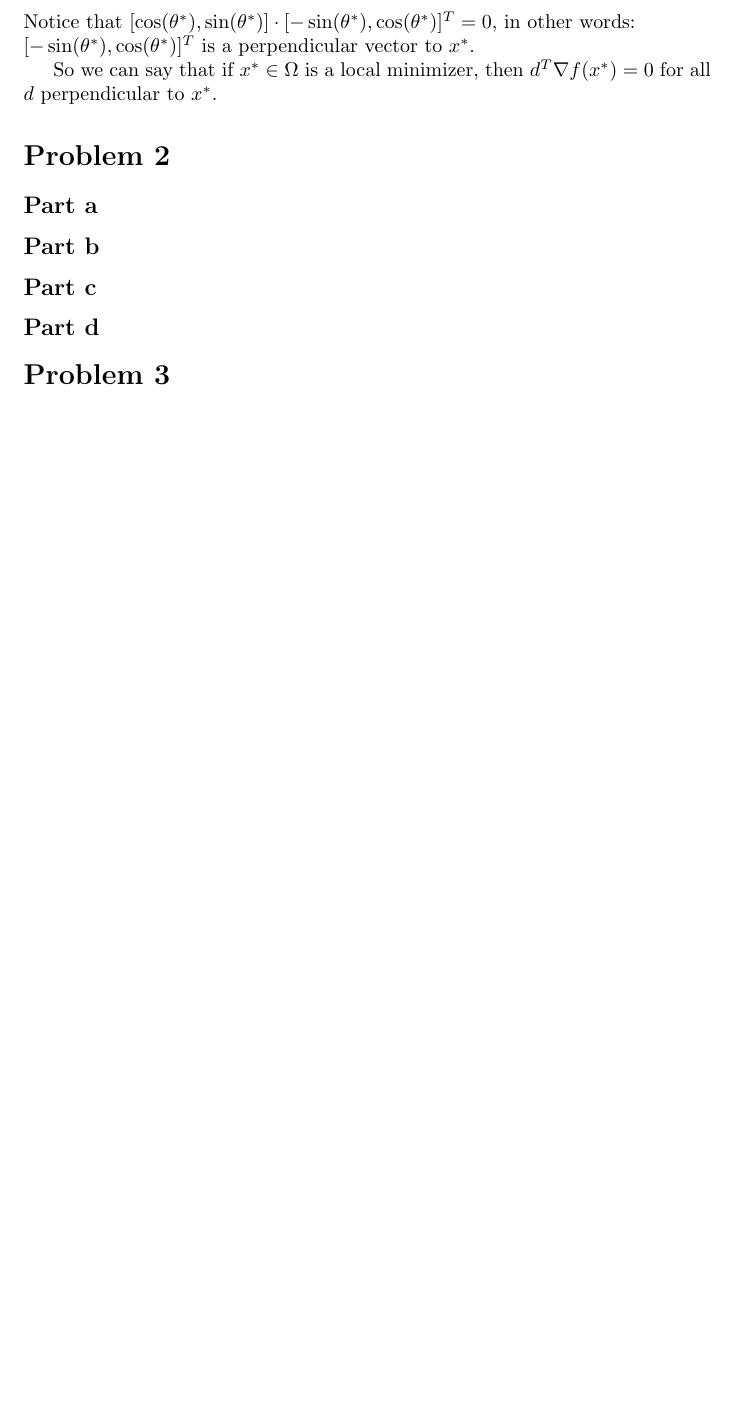
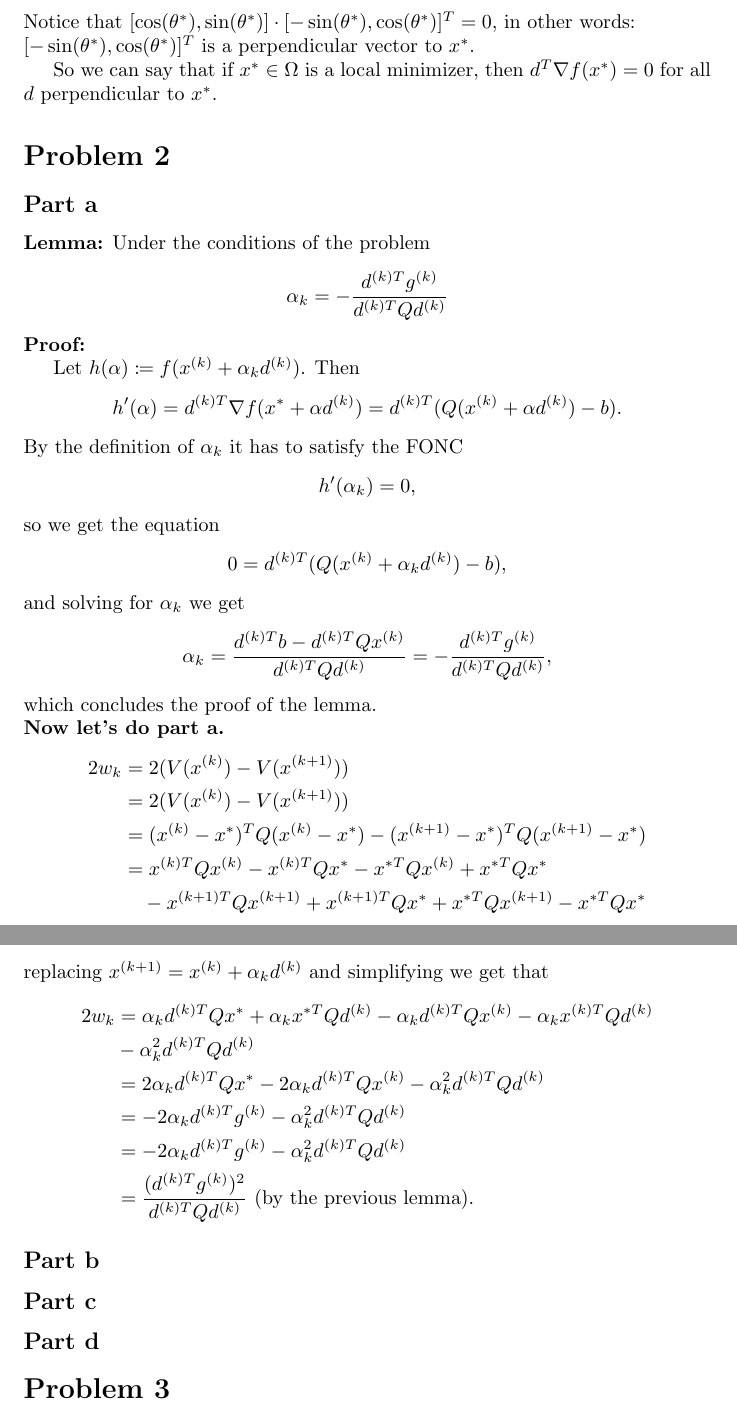
Before and after one commit to fernandohv3279/MATH520, a LaTeX problem sheet (exam1.tex): part of page 2 of 2 before the commit and two parts of pages 2 and 3 of 3 after it, the two joined at a grey line, cut so that both start at the same text, the shorter picture padded with empty space. Compiled offline with pdfLaTeX.

Commit message:
Add problem 2.a

```diff
--- a/exam1.tex
+++ b/exam1.tex
@@ -71,6 +71,50 @@ So we can say that if $x^*\in\Omega$ is a local minimizer, then $d^T\nabla
 f(x^*)=0$ for all $d$ perpendicular to $x^*$.
 \section*{Problem 2}
 \subsection*{Part a}
+\textbf{Lemma:} Under the conditions of the problem
+\[
+\alpha_k = -\frac{d^{(k)T}g^{(k)}}{d^{(k)T}Qd^{(k)}}
+\]
+\textbf{Proof:}
+
+Let $h(\alpha)\coloneq f(x^{(k)}+\alpha_kd^{(k)})$. Then
+\[
+	h'(\alpha)=d^{(k)T}\nabla f(x^*+\alpha d^{(k)})
+	=d^{(k)T}(Q(x^{(k)}+\alpha d^{(k)})-b).
+\]
+By the definition of $\alpha_k$ it has to satisfy the FONC
+\[
+	h'(\alpha_k)=0,
+\]
+so we get the equation
+\[
+0=d^{(k)T}(Q(x^{(k)}+\alpha_k d^{(k)})-b),
+\]
+and solving for $\alpha_k$ we get
+\[
+	\alpha_k=\frac{d^{(k)T}b-d^{(k)T}Qx^{(k)}}{d^{(k)T}Qd^{(k)}}=-\frac{d^{(k)T}g^{(k)}}{d^{(k)T}Qd^{(k)}},
+\]
+which concludes the proof of the lemma.\\
+\textbf{Now let's do part a.}
+\begin{align*}
+2w_k
+&= 2(V(x^{(k)})-V(x^{(k+1)}))\\
+&= 2(V(x^{(k)})-V(x^{(k+1)}))\\
+&=(x^{(k)}-x^*)^TQ(x^{(k)}-x^*)
+-(x^{(k+1)}-x^*)^TQ(x^{(k+1)}-x^*)\\
+&=x^{(k)T}Qx^{(k)}-x^{(k)T}Qx^*-x^{*T}Qx^{(k)}+x^{*T}Qx^*\\
+&\quad-x^{(k+1)T}Qx^{(k+1)}+x^{(k+1)T}Qx^*+x^{*T}Qx^{(k+1)}-x^{*T}Qx^*\\
+\end{align*}
+replacing $x^{(k+1)}=x^{(k)}+\alpha_k d^{(k)}$ and simplifying we get that
+\begin{align*}
+2w_k&= \alpha_k d^{(k)T}Qx^*+\alpha_k x^{*T}Qd^{(k)}
+-\alpha_k d^{(k)T}Qx^{(k)}-\alpha_k x^{(k)T}Qd^{(k)}\\
+&-\alpha_k^2d^{(k)T}Qd^{(k)}\\
+&=2\alpha_k d^{(k)T}Qx^*-2\alpha_k d^{(k)T}Qx^{(k)}-\alpha_k^2d^{(k)T}Qd^{(k)}\\
+&=-2\alpha_k d^{(k)T}g^{(k)}-\alpha_k^2d^{(k)T}Qd^{(k)}\\
+&=-2\alpha_k d^{(k)T}g^{(k)}-\alpha_k^2d^{(k)T}Qd^{(k)}\\
+&=\frac{(d^{(k)T}g^{(k)})^2}{d^{(k)T}Qd^{(k)}} \text{ (by the previous lemma).}
+\end{align*}
 \subsection*{Part b}
 \subsection*{Part c}
 \subsection*{Part d}
```
